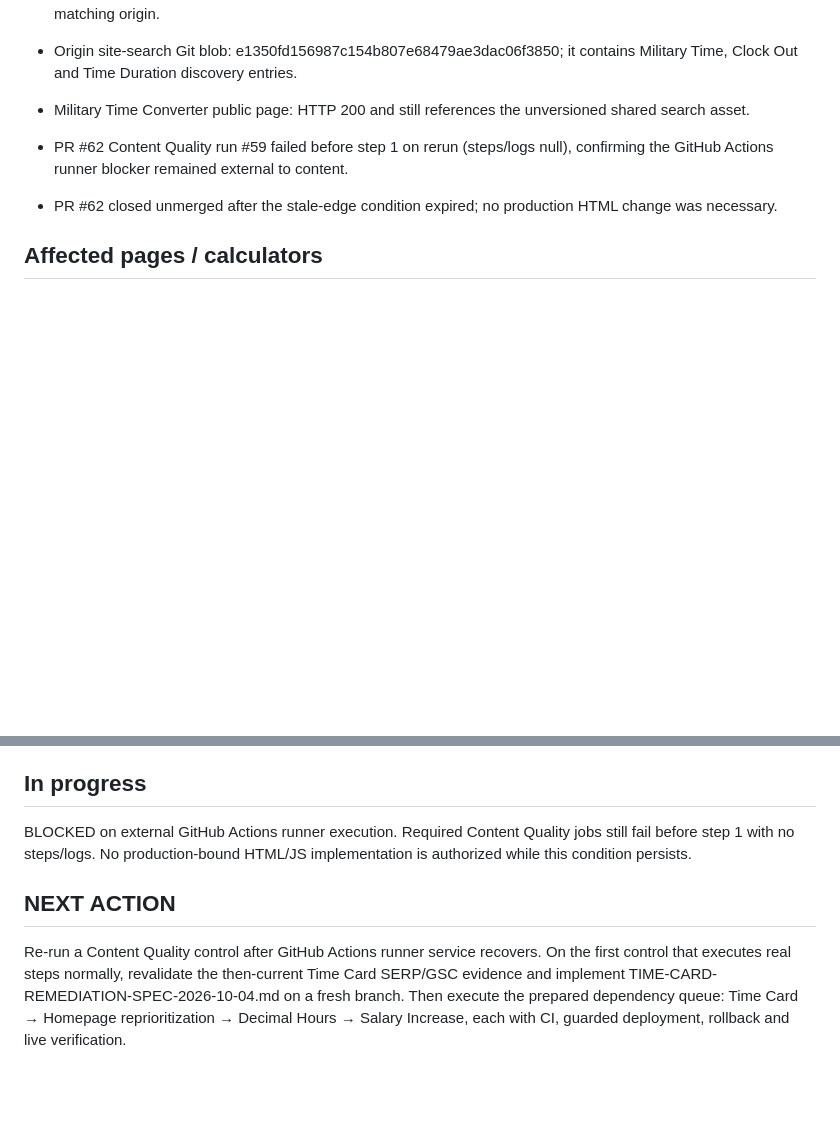
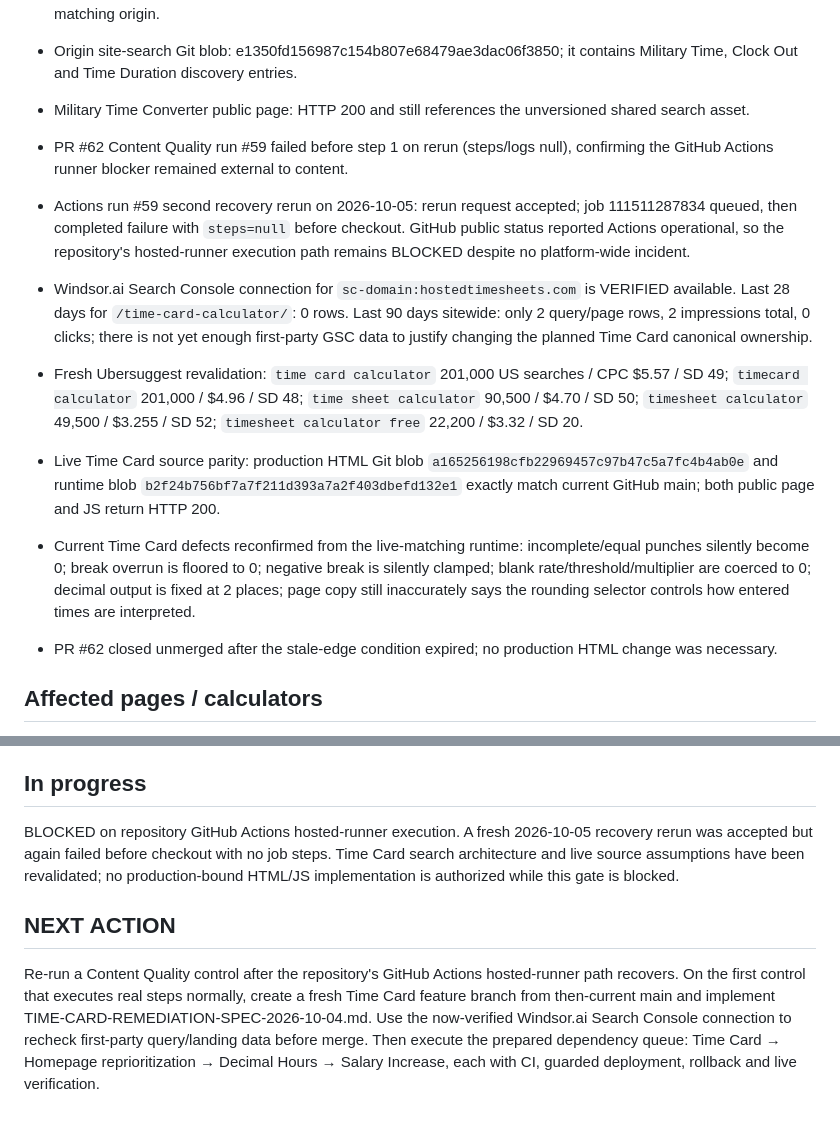
Before and after one commit to GrithX-Solutions/hostedtimesheets.com, a Markdown page: PROJECT_STATE.md, 2 parts joined by grey strips. Drawn GitHub-style; blank space fills up the shorter version.

Commit message:
Record Time Card runner and GSC revalidation

```diff
--- a/PROJECT_STATE.md
+++ b/PROJECT_STATE.md
@@ -168,6 +168,11 @@ Completed all currently safe non-production preparation while GitHub Actions is
 - Origin site-search Git blob: e1350fd156987c154b807e68479ae3dac06f3850; it contains Military Time, Clock Out and Time Duration discovery entries.
 - Military Time Converter public page: HTTP 200 and still references the unversioned shared search asset.
 - PR #62 Content Quality run #59 failed before step 1 on rerun (steps/logs null), confirming the GitHub Actions runner blocker remained external to content.
+- Actions run #59 second recovery rerun on 2026-10-05: rerun request accepted; job 111511287834 queued, then completed failure with `steps=null` before checkout. GitHub public status reported Actions operational, so the repository's hosted-runner execution path remains BLOCKED despite no platform-wide incident.
+- Windsor.ai Search Console connection for `sc-domain:hostedtimesheets.com` is VERIFIED available. Last 28 days for `/time-card-calculator/`: 0 rows. Last 90 days sitewide: only 2 query/page rows, 2 impressions total, 0 clicks; there is not yet enough first-party GSC data to justify changing the planned Time Card canonical ownership.
+- Fresh Ubersuggest revalidation: `time card calculator` 201,000 US searches / CPC $5.57 / SD 49; `timecard calculator` 201,000 / $4.96 / SD 48; `time sheet calculator` 90,500 / $4.70 / SD 50; `timesheet calculator` 49,500 / $3.255 / SD 52; `timesheet calculator free` 22,200 / $3.32 / SD 20.
+- Live Time Card source parity: production HTML Git blob `a165256198cfb22969457c97b47c5a7fc4b4ab0e` and runtime blob `b2f24b756bf7a7f211d393a7a2f403dbefd132e1` exactly match current GitHub main; both public page and JS return HTTP 200.
+- Current Time Card defects reconfirmed from the live-matching runtime: incomplete/equal punches silently become 0; break overrun is floored to 0; negative break is silently clamped; blank rate/threshold/multiplier are coerced to 0; decimal output is fixed at 2 places; page copy still inaccurately says the rounding selector controls how entered times are interpreted.
 - PR #62 closed unmerged after the stale-edge condition expired; no production HTML change was necessary.
 
 ## Affected pages / calculators
@@ -214,8 +219,8 @@ Completed all currently safe non-production preparation while GitHub Actions is
 
 ## In progress
 
-BLOCKED on external GitHub Actions runner execution. Required Content Quality jobs still fail before step 1 with no steps/logs. No production-bound HTML/JS implementation is authorized while this condition persists.
+BLOCKED on repository GitHub Actions hosted-runner execution. A fresh 2026-10-05 recovery rerun was accepted but again failed before checkout with no job steps. Time Card search architecture and live source assumptions have been revalidated; no production-bound HTML/JS implementation is authorized while this gate is blocked.
 
 ## NEXT ACTION
 
-Re-run a Content Quality control after GitHub Actions runner service recovers. On the first control that executes real steps normally, revalidate the then-current Time Card SERP/GSC evidence and implement TIME-CARD-REMEDIATION-SPEC-2026-10-04.md on a fresh branch. Then execute the prepared dependency queue: Time Card → Homepage reprioritization → Decimal Hours → Salary Increase, each with CI, guarded deployment, rollback and live verification.
+Re-run a Content Quality control after the repository's GitHub Actions hosted-runner path recovers. On the first control that executes real steps normally, create a fresh Time Card feature branch from then-current main and implement TIME-CARD-REMEDIATION-SPEC-2026-10-04.md. Use the now-verified Windsor.ai Search Console connection to recheck first-party query/landing data before merge. Then execute the prepared dependency queue: Time Card → Homepage reprioritization → Decimal Hours → Salary Increase, each with CI, guarded deployment, rollback and live verification.
```
Also changed, not shown: other parts of PROJECT_STATE.md (+1 -1 lines).
